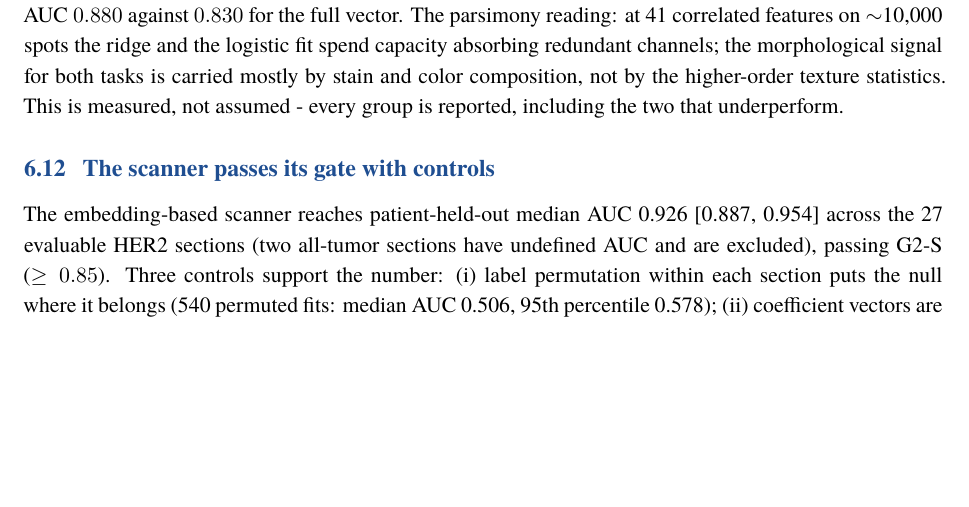
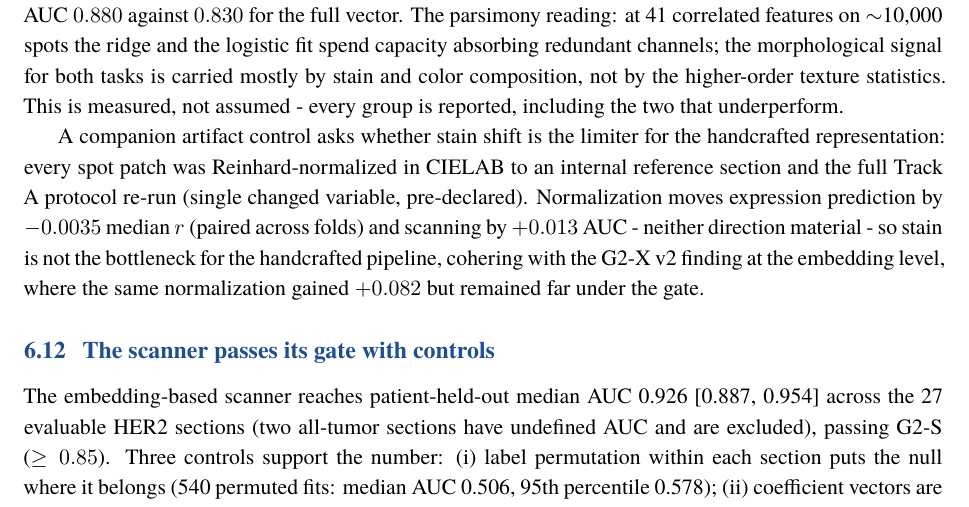
Before and after one commit to uditakankananonononono/mega27-17s-spatial-morphoscan, a LaTeX paper (paper/main.tex): part of page 13 of 43, cut so that both start at the same text, the shorter picture padded with empty space. Compiled offline with XeLaTeX; a missing font is replaced by an installed copy or a similar font.

Commit message:
paper: Reinhard artifact-control paragraph (43pp)

```diff
--- a/paper/main.tex
+++ b/paper/main.tex
@@ -652,6 +652,16 @@ carried mostly by stain and color composition, not by the higher-order
 texture statistics. This is measured, not assumed - every group is reported,
 including the two that underperform.
 
+A companion artifact control asks whether stain shift is the limiter for the
+handcrafted representation: every spot patch was Reinhard-normalized in CIELAB
+to an internal reference section and the full Track A protocol re-run
+(single changed variable, pre-declared). Normalization moves expression
+prediction by $-0.0035$ median $r$ (paired across folds) and scanning by
+$+0.013$ AUC - neither direction material - so stain is not the bottleneck
+for the handcrafted pipeline, cohering with the G2-X v2 finding at the
+embedding level, where the same normalization gained $+0.082$ but remained
+far under the gate.
+
 \subsection{The scanner passes its gate with controls}
 The embedding-based scanner reaches patient-held-out median AUC \pScannerAuc{}
 \pScannerCI{} across the 27 evaluable HER2 sections (two all-tumor sections have undefined AUC and are excluded), passing G2-S ($\ge 0.85$). Three controls
```
